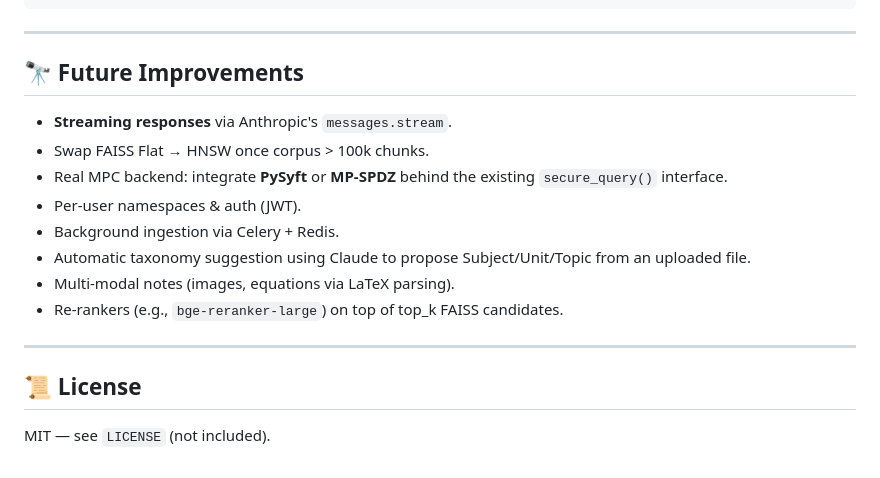
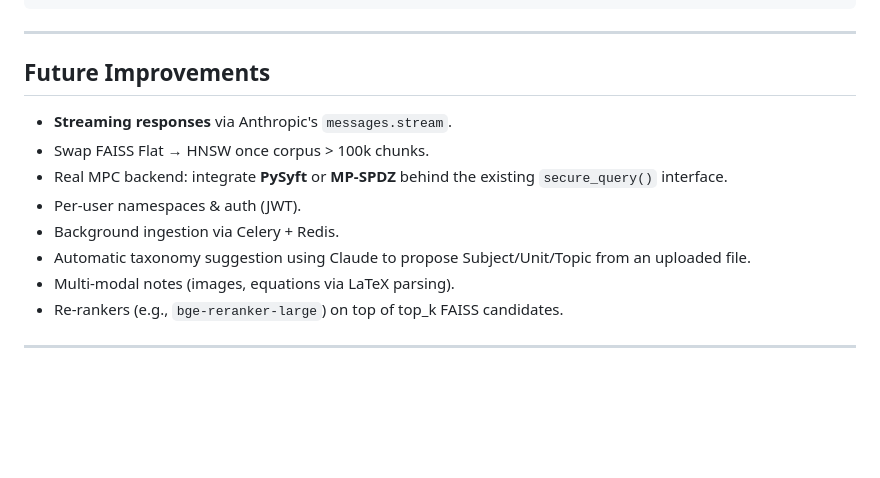
Before and after one commit to notHacker1917/NotesChatbot, a Markdown page: README.md, the part around one of its changes. Rendered like a GitHub page; blank space fills up the shorter version.

Commit message:
Update README formatting and headings

```diff
--- a/README.md
+++ b/README.md
@@ -412,7 +412,7 @@ curl -X POST http://localhost:5000/query \
 
 ---
 
-## 🔭 Future Improvements
+##  Future Improvements
 
 - **Streaming responses** via Anthropic's `messages.stream`.
 - Swap FAISS Flat → HNSW once corpus > 100k chunks.
@@ -424,7 +424,3 @@ curl -X POST http://localhost:5000/query \
 - Re-rankers (e.g., `bge-reranker-large`) on top of top_k FAISS candidates.
 
 ---
-
-## 📜 License
-
-MIT — see `LICENSE` (not included).
```
Also changed, not shown: other parts of README.md (+12 -12 lines).
